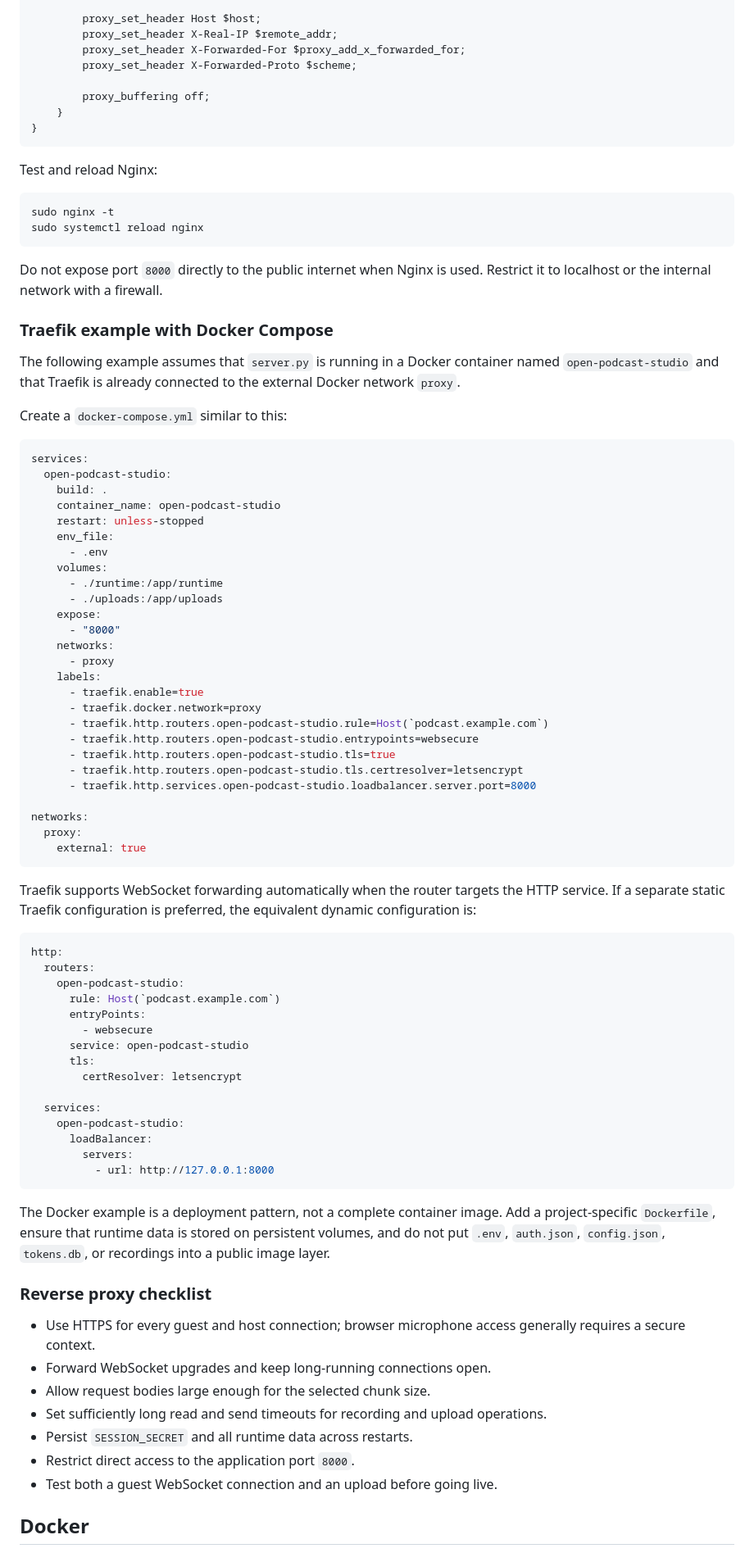
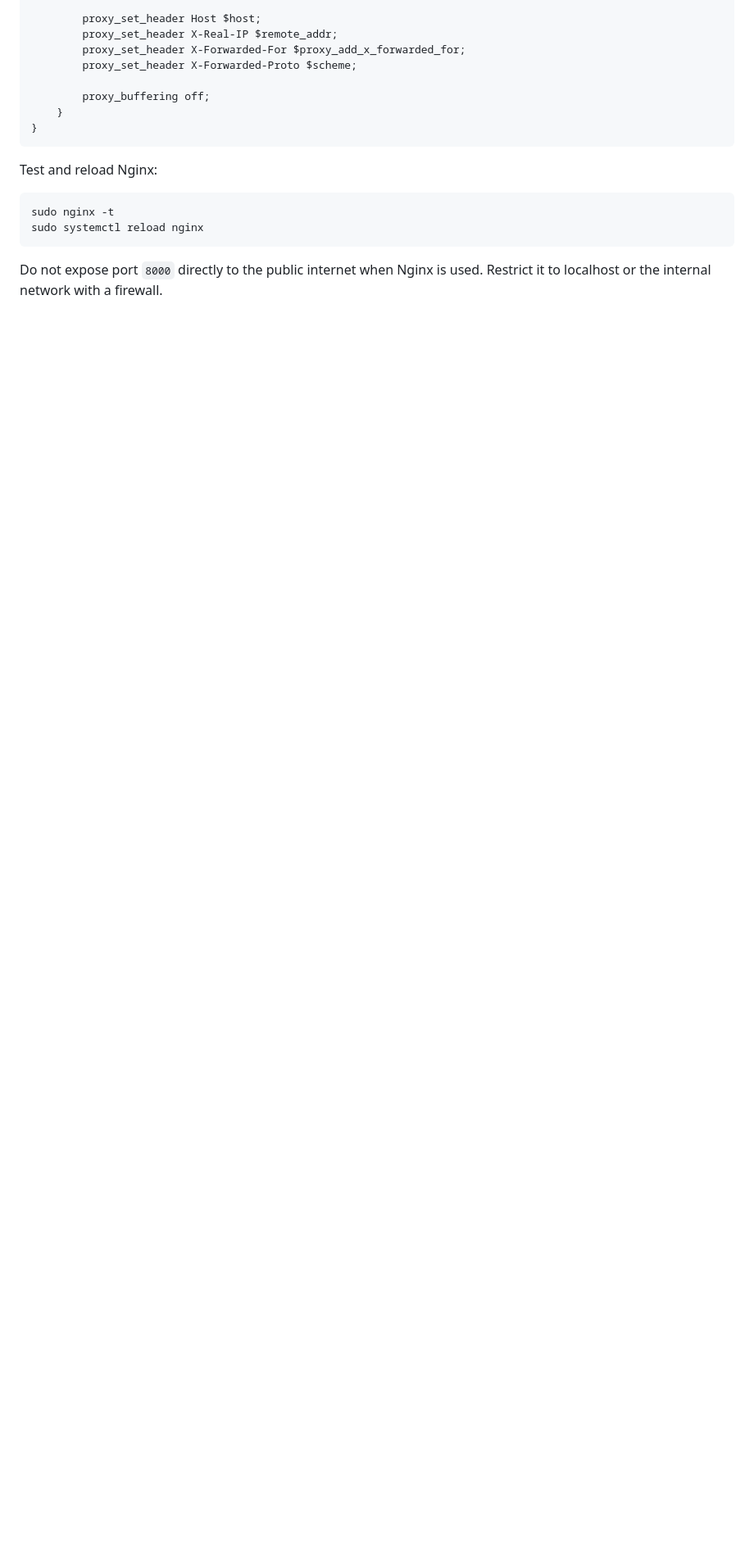
Before and after one commit to floriandvv/Open-Podcast-Studio, a Markdown page: README.md, the part around one of its changes. Shown at 82% size. Rendered like a GitHub page; blank space fills up the shorter version.

````diff
--- a/README.md
+++ b/README.md
@@ -274,72 +274,3 @@ sudo systemctl reload nginx
 
 Do not expose port `8000` directly to the public internet when Nginx is used. Restrict it to localhost or the internal network with a firewall.
 
-### Traefik example with Docker Compose
-
-The following example assumes that `server.py` is running in a Docker container named `open-podcast-studio` and that Traefik is already connected to the external Docker network `proxy`.
-
-Create a `docker-compose.yml` similar to this:
-
-```yaml
-services:
-  open-podcast-studio:
-    build: .
-    container_name: open-podcast-studio
-    restart: unless-stopped
-    env_file:
-      - .env
-    volumes:
-      - ./runtime:/app/runtime
-      - ./uploads:/app/uploads
-    expose:
-      - "8000"
-    networks:
-      - proxy
-    labels:
-      - traefik.enable=true
-      - traefik.docker.network=proxy
-      - traefik.http.routers.open-podcast-studio.rule=Host(`podcast.example.com`)
-      - traefik.http.routers.open-podcast-studio.entrypoints=websecure
-      - traefik.http.routers.open-podcast-studio.tls=true
-      - traefik.http.routers.open-podcast-studio.tls.certresolver=letsencrypt
-      - traefik.http.services.open-podcast-studio.loadbalancer.server.port=8000
-
-networks:
-  proxy:
-    external: true
-```
-
-Traefik supports WebSocket forwarding automatically when the router targets the HTTP service. If a separate static Traefik configuration is preferred, the equivalent dynamic configuration is:
-
-```yaml
-http:
-  routers:
-    open-podcast-studio:
-      rule: Host(`podcast.example.com`)
-      entryPoints:
-        - websecure
-      service: open-podcast-studio
-      tls:
-        certResolver: letsencrypt
-
-  services:
-    open-podcast-studio:
-      loadBalancer:
-        servers:
-          - url: http://127.0.0.1:8000
-```
-
-The Docker example is a deployment pattern, not a complete container image. Add a project-specific `Dockerfile`, ensure that runtime data is stored on persistent volumes, and do not put `.env`, `auth.json`, `config.json`, `tokens.db`, or recordings into a public image layer.
-
-### Reverse proxy checklist
-
-- Use HTTPS for every guest and host connection; browser microphone access generally requires a secure context.
-- Forward WebSocket upgrades and keep long-running connections open.
-- Allow request bodies large enough for the selected chunk size.
-- Set sufficiently long read and send timeouts for recording and upload operations.
-- Persist `SESSION_SECRET` and all runtime data across restarts.
-- Restrict direct access to the application port `8000`.
-- Test both a guest WebSocket connection and an upload before going live.
-
-## Docker
-
````
Also changed, not shown: other parts of README.md (+2 -84 lines).
